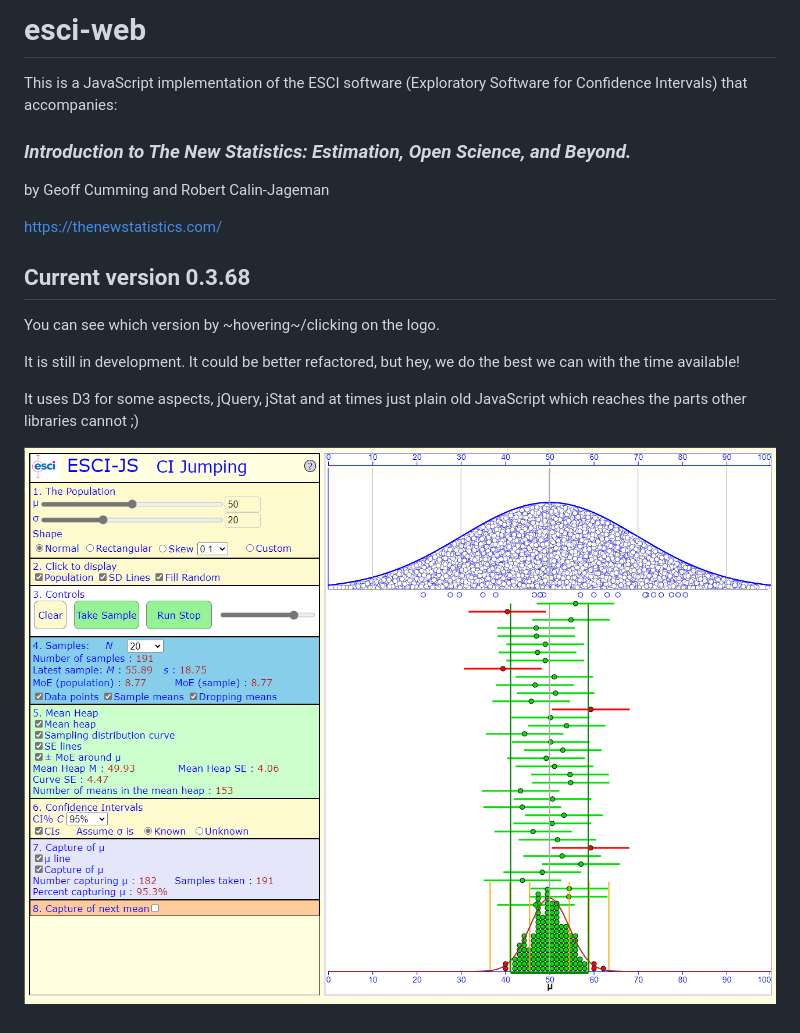
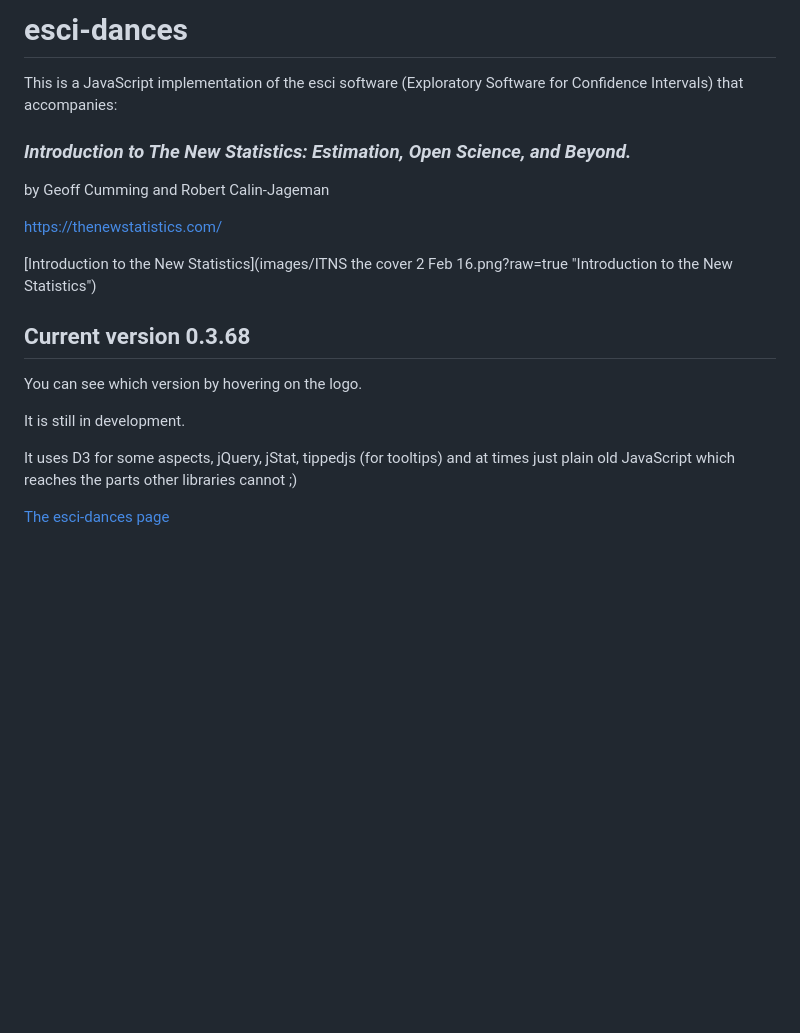
Before and after one commit to gfmoore/ESCI-JS, a Markdown page: README.md, the part around the change. GitHub-like rendering; blank space fills up the shorter version.

Commit message:
Just getting set up still

```diff
--- a/README.md
+++ b/README.md
@@ -1,20 +1,22 @@
-# esci-web
+# esci-dances
 
-This is a JavaScript implementation of the ESCI software (Exploratory Software for Confidence Intervals) that accompanies:
+This is a JavaScript implementation of the esci software (Exploratory Software for Confidence Intervals) that accompanies:
 
 ### _Introduction to The New Statistics: Estimation, Open Science, and Beyond._
 by Geoff Cumming and Robert Calin-Jageman
 
 https://thenewstatistics.com/
 
+[Introduction to the New Statistics](images/ITNS the cover 2 Feb 16.png?raw=true "Introduction to the New Statistics")
+
 
 ## Current version 0.3.68
 
-You can see which version by ~hovering~/clicking on the logo.
+You can see which version by hovering on the logo.
 
 
-It is still in development. It could be better refactored, but hey, we do the best we can with the time available!
+It is still in development.
 
-It uses D3 for some aspects, jQuery, jStat and at times just plain old JavaScript which reaches the parts other libraries cannot ;)
+It uses D3 for some aspects, jQuery, jStat, tippedjs (for tooltips) and at times just plain old JavaScript which reaches the parts other libraries cannot ;)
 
-![The ESCI-JS web paget](images/ESCIView.png?raw=true "ESCI Web page")
+[The esci-dances page](images/esci-dances-view.png?raw=true "esci-dances page")
```
Also changed, not shown: images/esci-dances-view.png (renamed from images/ESCIView.png).
